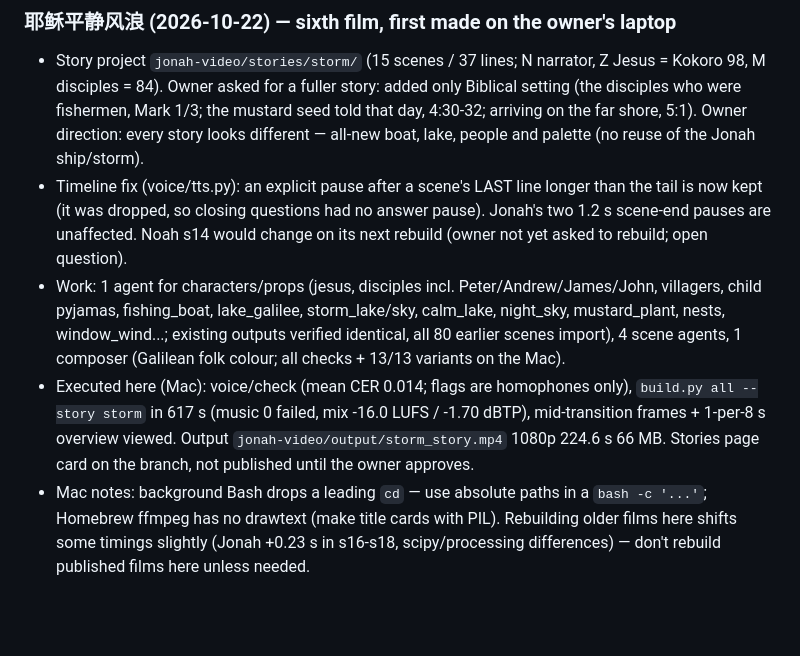
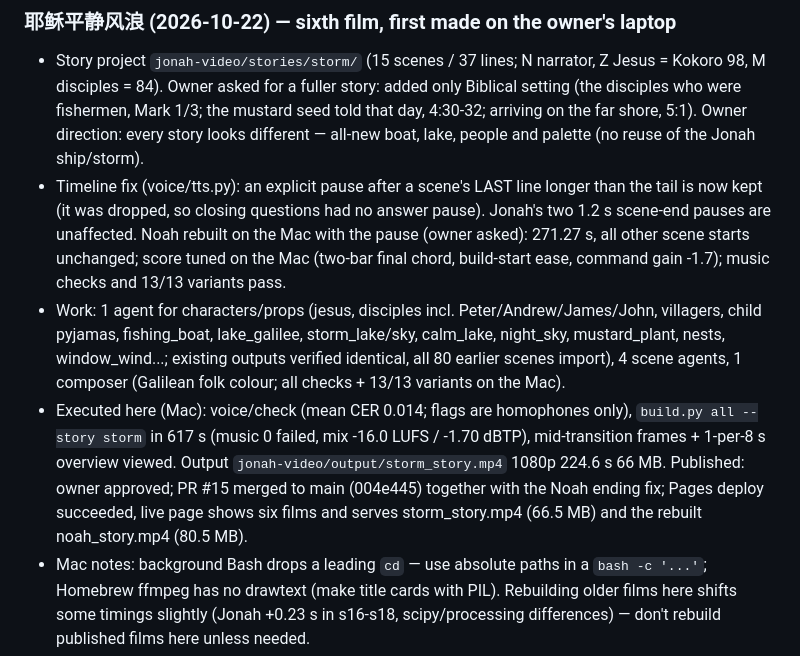
Before and after one commit to leirocky/questly, a Markdown page: docs/STATUS.md, the part around the change. Rendered like a GitHub page; blank space fills up the shorter version.

Commit message:
STATUS: storm film and Noah ending published (PR #15)
Co-Authored-By: Claude Opus 5.5 <noreply@anthropic.com>
Claude-Session: https://claude.ai/code/session_01Wp7AasebMESMabgTdumi87

```diff
--- a/docs/STATUS.md
+++ b/docs/STATUS.md
@@ -111,8 +111,8 @@ Owner feedback on v1: unnatural pauses in the male voices, narration too fast, t
 - Work moved to the owner's new laptop (macOS, /Users/lei/Projects/questly). GitHub access there: Homebrew gh 2.103.0 logged in as leirocky (browser device flow by the owner), `gh auth setup-git` as the git credential helper, git identity leirocky / 5472469+leirocky@users.noreply.github.com. PRs are created and merged with `gh pr create` / `gh pr merge --merge --match-head-commit`. Pipeline toolchain installed on this laptop (2026-10-22): Homebrew python@3.13 venv at jonah-video/.venv (macOS /usr/bin/python3 is 3.9 — too old; create the venv with /opt/homebrew/bin/python3.13 before running setup.sh), then `bash setup.sh` (ffmpeg, fluid-synth, LXGW WenKai fonts, pip packages, Playwright Chromium, sherpa-onnx models). Run commands as `.venv/bin/python build.py ...`. Smoke test here: `build.py voice --story joseph` reproduces the committed timeline exactly (264.87 s, from the saved takes); a new narrator line synthesises and ASR reads it back (lines must use words from the story's script: the ZipVoice lexicon is generated from it); `tools/preview.py s03_coat --times 17.6` renders correctly (fonts, watercolour); `build.py music --story joseph` passes all checks but one hand-off by 0.1 dB (s05_pit +8.1 dB) — Homebrew FluidSynth + the fetched soundfont render slightly differently from Ubuntu's, so tune new scores on this machine. Joseph (published) was not rebuilt.
 ### 耶稣平静风浪 (2026-10-22) — sixth film, first made on the owner's laptop
 - Story project `jonah-video/stories/storm/` (15 scenes / 37 lines; N narrator, Z Jesus = Kokoro 98, M disciples = 84). Owner asked for a fuller story: added only Biblical setting (the disciples who were fishermen, Mark 1/3; the mustard seed told that day, 4:30-32; arriving on the far shore, 5:1). Owner direction: every story looks different — all-new boat, lake, people and palette (no reuse of the Jonah ship/storm).
-- Timeline fix (voice/tts.py): an explicit pause after a scene's LAST line longer than the tail is now kept (it was dropped, so closing questions had no answer pause). Jonah's two 1.2 s scene-end pauses are unaffected. Noah s14 would change on its next rebuild (owner not yet asked to rebuild; open question).
+- Timeline fix (voice/tts.py): an explicit pause after a scene's LAST line longer than the tail is now kept (it was dropped, so closing questions had no answer pause). Jonah's two 1.2 s scene-end pauses are unaffected. Noah rebuilt on the Mac with the pause (owner asked): 271.27 s, all other scene starts unchanged; score tuned on the Mac (two-bar final chord, build-start ease, command gain -1.7); music checks and 13/13 variants pass.
 - Work: 1 agent for characters/props (jesus, disciples incl. Peter/Andrew/James/John, villagers, child pyjamas, fishing_boat, lake_galilee, storm_lake/sky, calm_lake, night_sky, mustard_plant, nests, window_wind...; existing outputs verified identical, all 80 earlier scenes import), 4 scene agents, 1 composer (Galilean folk colour; all checks + 13/13 variants on the Mac).
-- Executed here (Mac): voice/check (mean CER 0.014; flags are homophones only), `build.py all --story storm` in 617 s (music 0 failed, mix -16.0 LUFS / -1.70 dBTP), mid-transition frames + 1-per-8 s overview viewed. Output `jonah-video/output/storm_story.mp4` 1080p 224.6 s 66 MB. Stories page card on the branch, not published until the owner approves.
+- Executed here (Mac): voice/check (mean CER 0.014; flags are homophones only), `build.py all --story storm` in 617 s (music 0 failed, mix -16.0 LUFS / -1.70 dBTP), mid-transition frames + 1-per-8 s overview viewed. Output `jonah-video/output/storm_story.mp4` 1080p 224.6 s 66 MB. Published: owner approved; PR #15 merged to main (004e445) together with the Noah ending fix; Pages deploy succeeded, live page shows six films and serves storm_story.mp4 (66.5 MB) and the rebuilt noah_story.mp4 (80.5 MB).
 - Mac notes: background Bash drops a leading `cd` — use absolute paths in a `bash -c '...'`; Homebrew ffmpeg has no drawtext (make title cards with PIL). Rebuilding older films here shifts some timings slightly (Jonah +0.23 s in s16-s18, scipy/processing differences) — don't rebuild published films here unless needed.
 - Known shared-helper issue: `stories/noah/scenes/s01_title.py` `_SEG_CACHE` keys voice marks by (scene, line) only, so test_score variants in one process can see stale marks (production unaffected; the storm score works around it).
```
